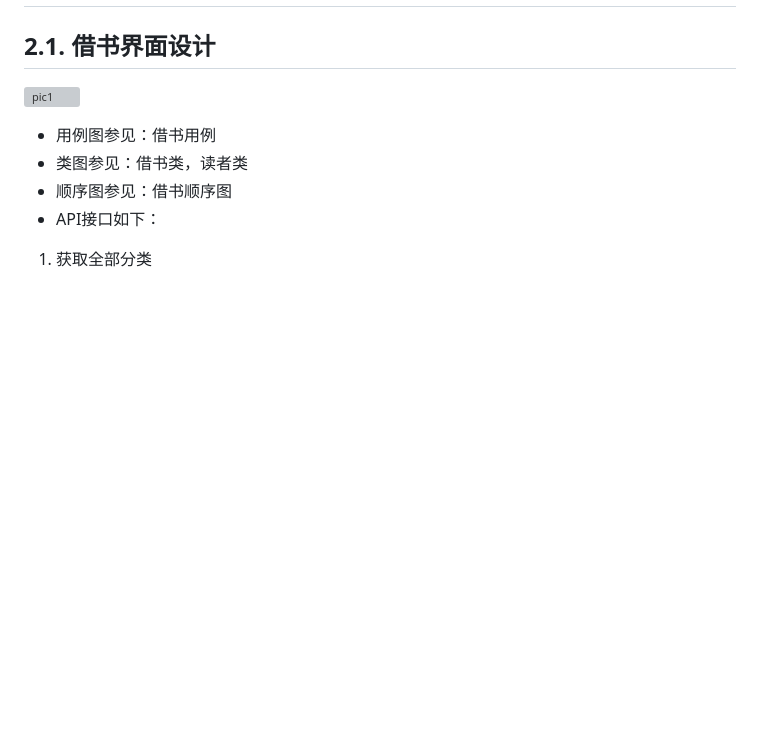
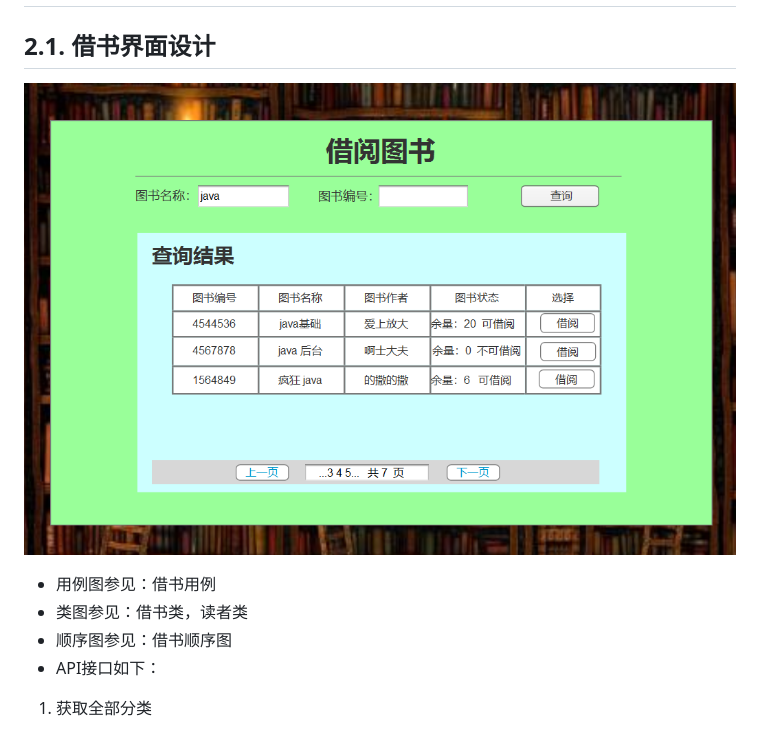
Before and after one commit to Gaojie19971011/is_analysis, a Markdown page: test5/README.md, the part around the change. Rendered like a GitHub page; pictures changed too: test5/index.png (added); blank space fills up the shorter version; grey boxes are pictures that could not be loaded.

Commit message:
Merge remote-tracking branch 'origin/master'
# Conflicts:
#	test5/README.md

```diff
--- a/test5/README.md
+++ b/test5/README.md
@@ -48,7 +48,7 @@
 
 ## 2. 界面设计
 ## 2.1. 借书界面设计
-![pic1](pic1.png)
+![](index.png)
 - 用例图参见：借书用例
 - 类图参见：借书类，读者类
 - 顺序图参见：借书顺序图
```
